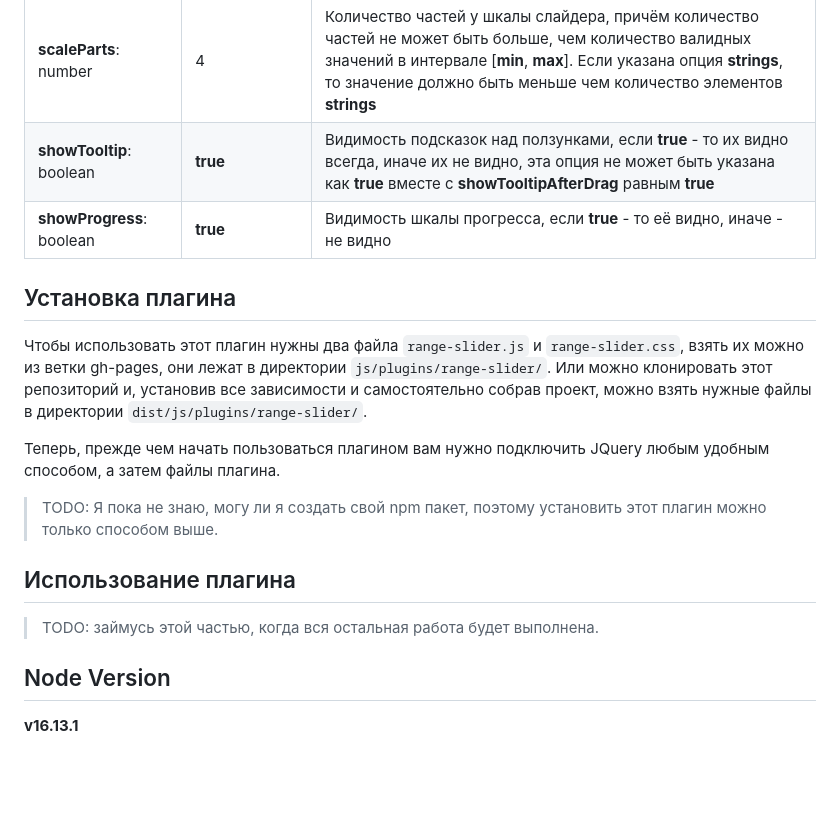
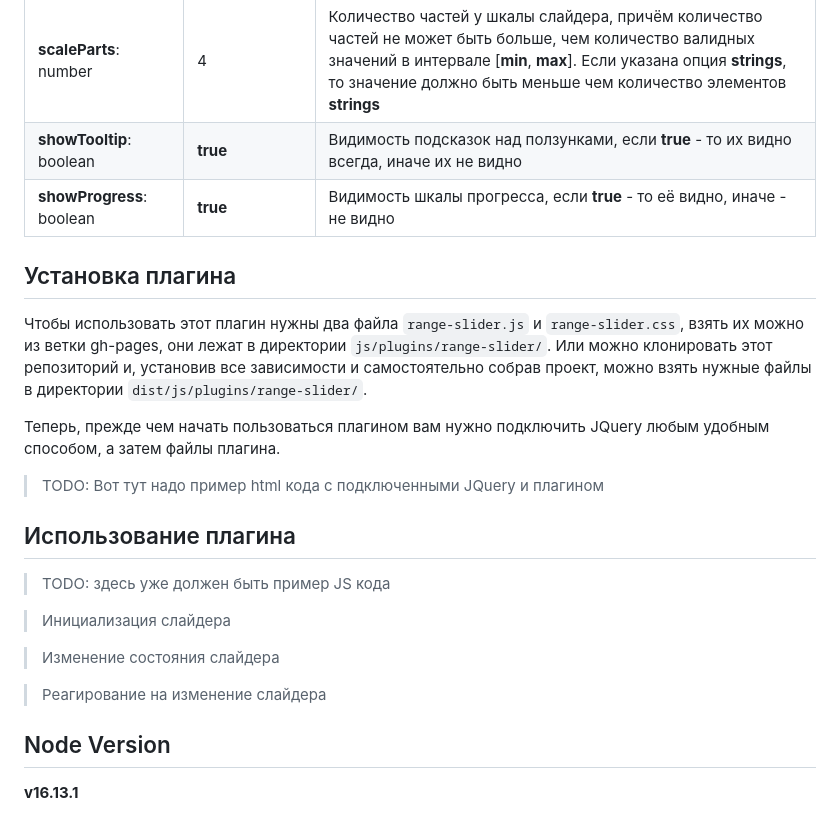
Before and after one commit to staya-bomjei/range-slider, a Markdown page: README.md, the part around the change printed below. Rendered like a GitHub page; blank space fills up the shorter version.

```diff
--- a/README.md
+++ b/README.md
@@ -68,17 +83,23 @@
 | **orientation**: 'vertical' \| 'horizontal' | 'horizontal' | Положение слайдера |
 | **showScale**: boolean | **true** | Видимость шкалы, если **true** - то шкалу видно, иначе - не видно |
 | **scaleParts**: number | 4 | Количество частей у шкалы слайдера, причём количество частей не может быть больше, чем количество валидных значений в интервале [**min**, **max**]. Если указана опция **strings**, то значение должно быть меньше чем количество элементов **strings** |
-| **showTooltip**: boolean | **true** | Видимость подсказок над ползунками, если **true** - то их видно всегда, иначе их не видно, эта опция не может быть указана как **true** вместе с **showTooltipAfterDrag** равным **true** |
+| **showTooltip**: boolean | **true** | Видимость подсказок над ползунками, если **true** - то их видно всегда, иначе их не видно |
 | **showProgress**: boolean | **true** | Видимость шкалы прогресса, если **true** - то её видно, иначе - не видно |
 
 ## Установка плагина
 Чтобы использовать этот плагин нужны два файла `range-slider.js` и `range-slider.css`, взять их можно из ветки gh-pages, они лежат в директории `js/plugins/range-slider/`. Или можно клонировать этот репозиторий и, установив все зависимости и самостоятельно собрав проект, можно взять нужные файлы в директории `dist/js/plugins/range-slider/`.
 
 Теперь, прежде чем начать пользоваться плагином вам нужно подключить JQuery любым удобным способом, а затем файлы плагина.
-> TODO: Я пока не знаю, могу ли я создать свой npm пакет, поэтому установить этот плагин можно только способом выше.
+> TODO: Вот тут надо пример html кода с подключенными JQuery и плагином
 
 ## Использование плагина
-> TODO: займусь этой частью, когда вся остальная работа будет выполнена.
+> TODO: здесь уже должен быть пример JS кода
+
+> Инициализация слайдера
+
+> Изменение состояния слайдера
+
+> Реагирование на изменение слайдера
 
 ## Node Version
 **v16.13.1**
```
Also changed, not shown: other parts of README.md (+21 -6 lines), docs/classes-diagram.png (added), 1 other file.
